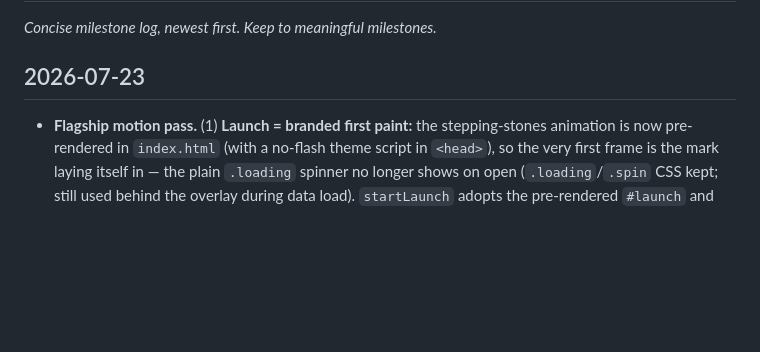
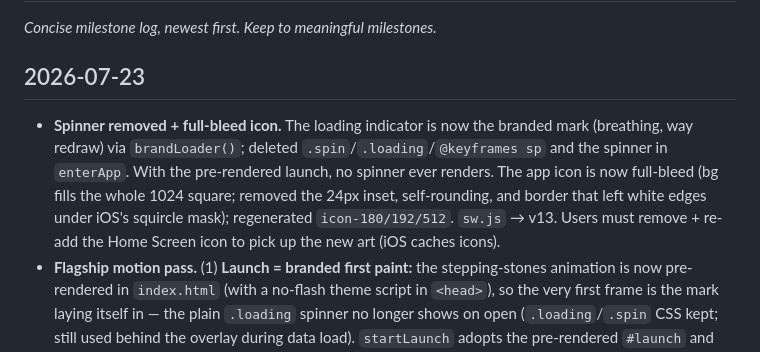
Before and after one commit to PB-Builds-creator/Treadway, a Markdown page: CHANGELOG.md, the part around the change. Drawn GitHub-style; blank space fills up the shorter version.

Commit message:
Docs: spinner removal + full-bleed icon
Co-Authored-By: Claude Opus 4.8 <noreply@anthropic.com>

```diff
--- a/CHANGELOG.md
+++ b/CHANGELOG.md
@@ -3,6 +3,12 @@
 _Concise milestone log, newest first. Keep to meaningful milestones._
 
 ## 2026-07-23
+- **Spinner removed + full-bleed icon.** The loading indicator is now the branded mark (breathing,
+  way redraw) via `brandLoader()`; deleted `.spin`/`.loading`/`@keyframes sp` and the spinner in
+  `enterApp`. With the pre-rendered launch, no spinner ever renders. The app icon is now full-bleed
+  (bg fills the whole 1024 square; removed the 24px inset, self-rounding, and border that left
+  white edges under iOS's squircle mask); regenerated `icon-180/192/512`. `sw.js` → v13. Users must
+  remove + re-add the Home Screen icon to pick up the new art (iOS caches icons).
 - **Flagship motion pass.** (1) **Launch = branded first paint:** the stepping-stones animation is
   now pre-rendered in `index.html` (with a no-flash theme script in `<head>`), so the very first
   frame is the mark laying itself in — the plain `.loading` spinner no longer shows on open
```
